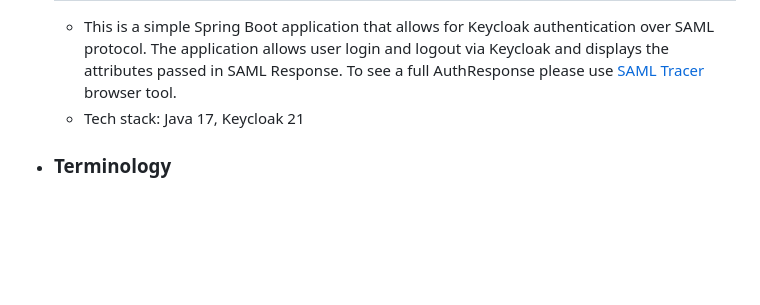
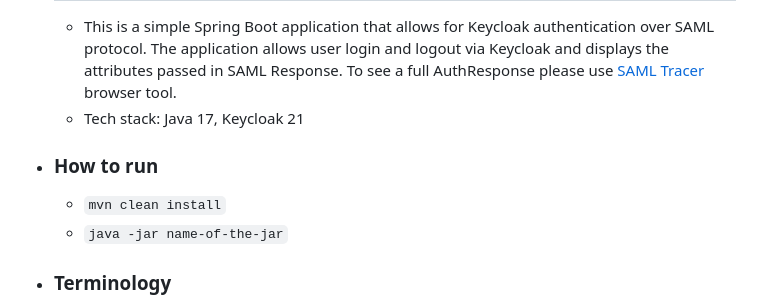
Before and after one commit to bcgov/moh-iam, a Markdown page: keycloak-saml-demo/README.md, the part around the change. GitHub-like rendering; blank space fills up the shorter version.

```diff
--- a/keycloak-saml-demo/README.md
+++ b/keycloak-saml-demo/README.md
@@ -1,6 +1,9 @@
 - ## Project Overview
 	- This is a simple Spring Boot application that allows for Keycloak authentication over SAML protocol. The application allows user login and logout via Keycloak and displays the attributes passed in SAML Response. To see a full AuthResponse please use [SAML Tracer](https://addons.mozilla.org/en-CA/firefox/addon/saml-tracer/) browser tool.
 	- Tech stack: Java 17, Keycloak 21
+- ### How to run
+  	- `mvn clean install`
+  	- `java -jar name-of-the-jar`
 - ### Terminology
 	- Asserting party (ap) == Identity provider (idp) == Keycloak
 	- Relying party (rp) == Service provider (sp) == Spring Boot application
```
